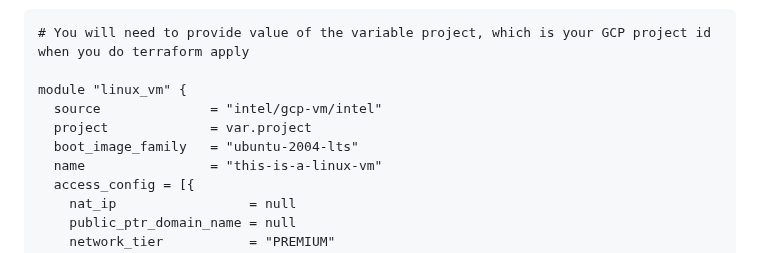
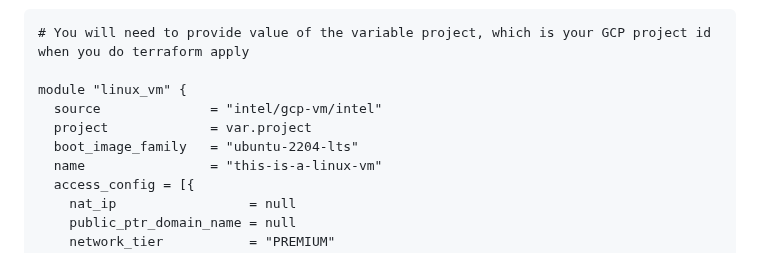
Before and after one commit to intel/terraform-intel-gcp-vm, a Markdown page: README.md, the part around the change. GitHub-like rendering.

Commit message:
Change to Ubuntu 22.04 to enable support for AMX

```diff
--- a/README.md
+++ b/README.md
@@ -21,7 +21,7 @@ Example of main.tf
 module "linux_vm" {
   source              = "intel/gcp-vm/intel"
   project             = var.project
-  boot_image_family   = "ubuntu-2004-lts"
+  boot_image_family   = "ubuntu-2204-lts"
   name                = "this-is-a-linux-vm"
   access_config = [{
     nat_ip                 = null
```
